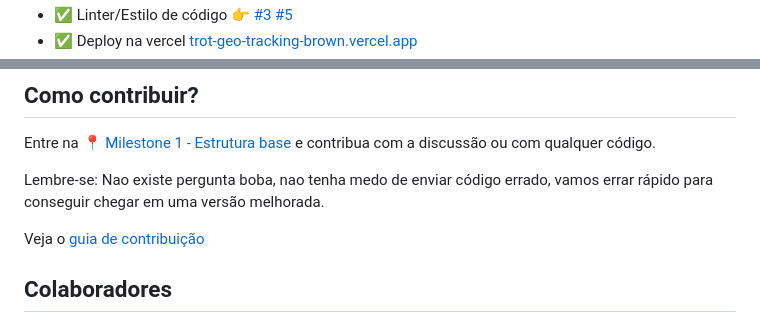
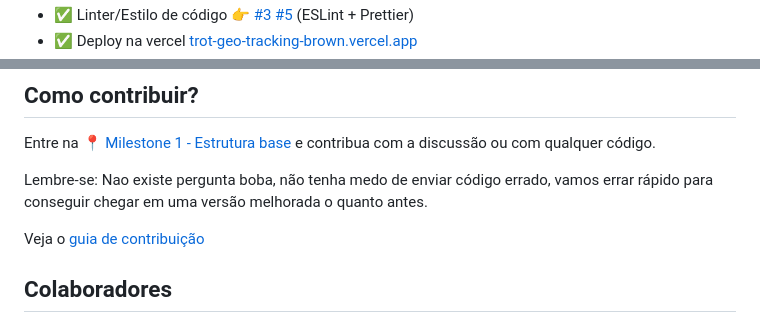
Before and after one commit to huogerac/trot-geo-tracking, a Markdown page: README.md, 2 parts joined by grey strips. Rendered like a GitHub page.

```diff
--- a/README.md
+++ b/README.md
@@ -25,2 +27,3 @@ Fique à vontade para:
 - ✅ Linter/Estilo de código 👉 [#3](https://github.com/huogerac/trot-geo-tracking/issues/3) [#5](https://github.com/huogerac/trot-geo-tracking/issues/5)
+     (ESLint + Prettier)
 - ✅ Deploy na vercel [trot-geo-tracking-brown.vercel.app](http://trot-geo-tracking-brown.vercel.app/)
@@ -75,7 +76,7 @@ a acurácia
 
 Entre na [📍 Milestone 1 - Estrutura base](https://github.com/huogerac/trot-geo-tracking/milestone/1) e contribua com a discussão ou com qualquer código.
 
-Lembre-se: Nao existe pergunta boba, nao tenha medo de enviar código errado, vamos errar rápido para conseguir chegar em uma versão melhorada.
+Lembre-se: Nao existe pergunta boba, não tenha medo de enviar código errado, vamos errar rápido para conseguir chegar em uma versão melhorada o quanto antes.
 
 Veja o [guia de contribuição](CONTRIBUTING.md)
 
```
Also changed, not shown: other parts of README.md (+12 -12 lines).
